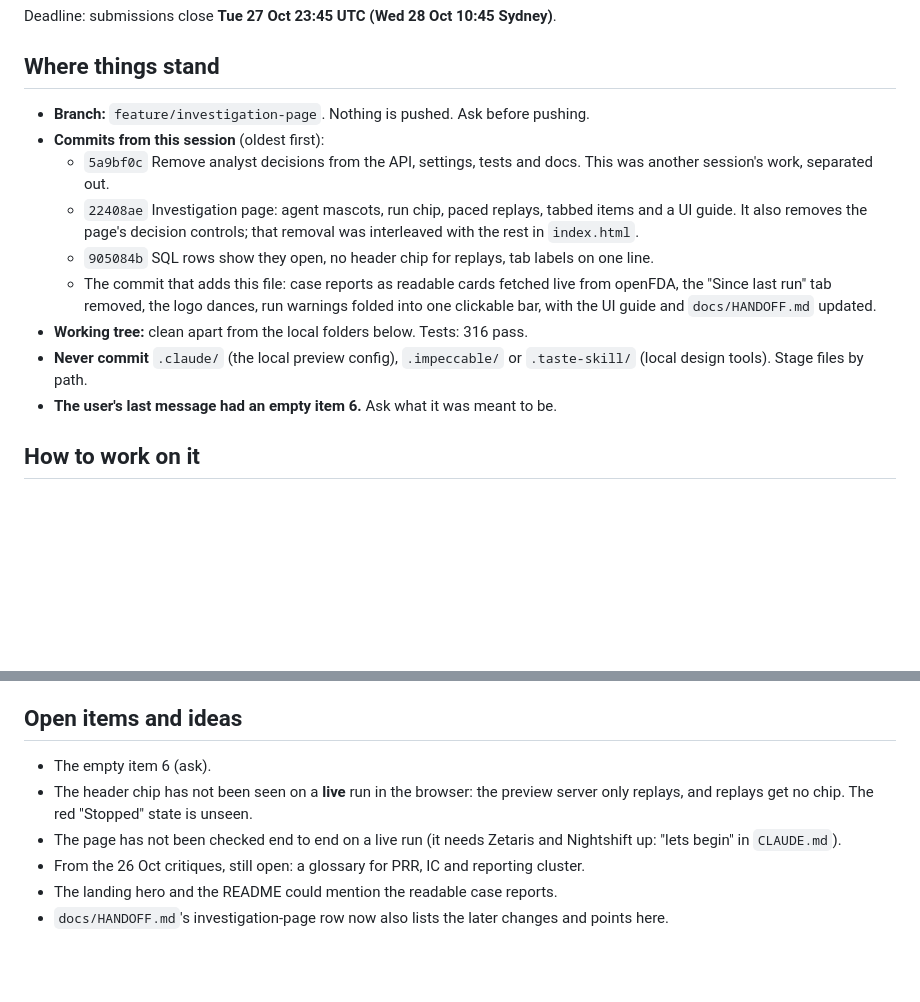
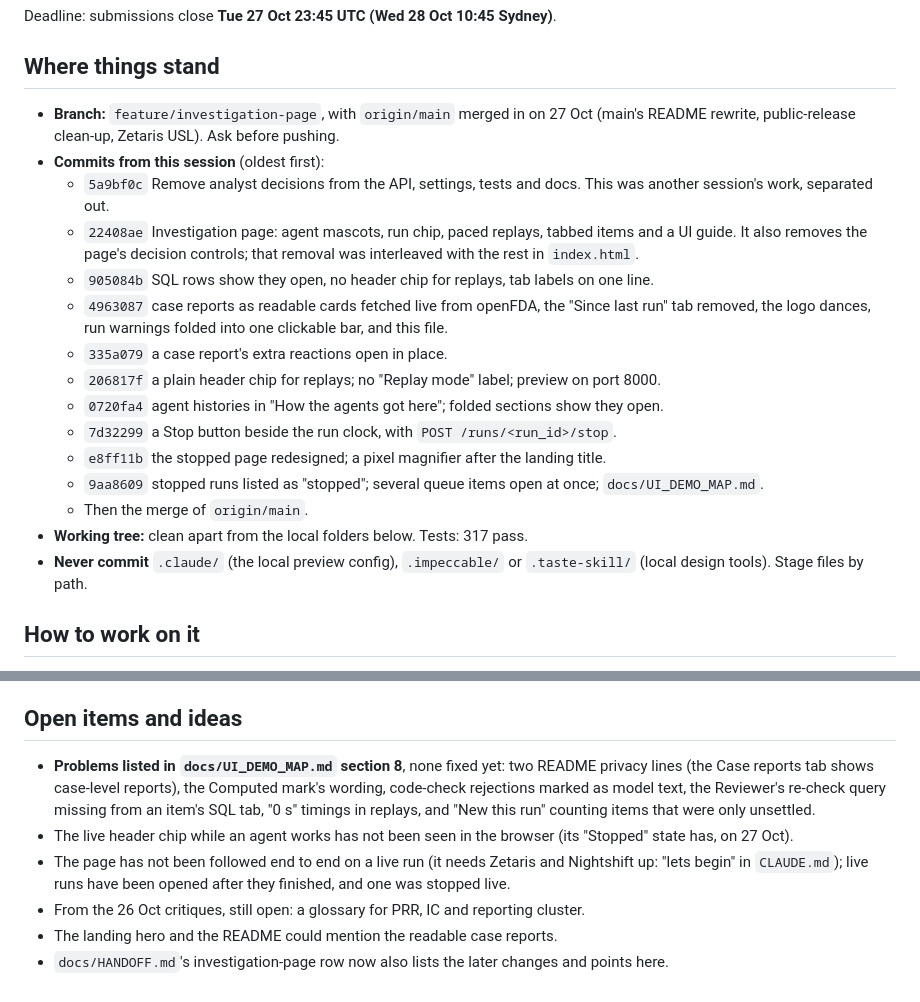
Before and after one commit to realRickyNguyen/Vigil-Agent, a Markdown page: docs/UI_SESSION_HANDOFF.md, 2 parts joined by grey strips. Drawn GitHub-style; blank space fills up the shorter version.

Commit message:
UI docs brought up to date after the merge
- docs/UI_SESSION_HANDOFF.md: today's commits, the merge, 317 tests, and the
  open problems from the demo map.
- docs/UI_DEMO_MAP.md: README line numbers and section name after main's
  README rewrite.
- docs/UI_GUIDE.md: test count.

```diff
--- a/docs/UI_SESSION_HANDOFF.md
+++ b/docs/UI_SESSION_HANDOFF.md
@@ -12,15 +12,21 @@ Deadline: submissions close **Tue 27 Oct 23:45 UTC (Wed 28 Oct 10:45 Sydney)**.
 
 ## Where things stand
 
-- **Branch:** `feature/investigation-page`. Nothing is pushed. Ask before pushing.
+- **Branch:** `feature/investigation-page`, with `origin/main` merged in on 27 Oct (main's README rewrite, public-release clean-up, Zetaris USL). Ask before pushing.
 - **Commits from this session** (oldest first):
   - `5a9bf0c` Remove analyst decisions from the API, settings, tests and docs. This was another session's work, separated out.
   - `22408ae` Investigation page: agent mascots, run chip, paced replays, tabbed items and a UI guide. It also removes the page's decision controls; that removal was interleaved with the rest in `index.html`.
   - `905084b` SQL rows show they open, no header chip for replays, tab labels on one line.
-  - The commit that adds this file: case reports as readable cards fetched live from openFDA, the "Since last run" tab removed, the logo dances, run warnings folded into one clickable bar, with the UI guide and `docs/HANDOFF.md` updated.
-- **Working tree:** clean apart from the local folders below. Tests: 316 pass.
+  - `4963087` case reports as readable cards fetched live from openFDA, the "Since last run" tab removed, the logo dances, run warnings folded into one clickable bar, and this file.
+  - `335a079` a case report's extra reactions open in place.
+  - `206817f` a plain header chip for replays; no "Replay mode" label; preview on port 8000.
+  - `0720fa4` agent histories in "How the agents got here"; folded sections show they open.
+  - `7d32299` a Stop button beside the run clock, with `POST /runs/<run_id>/stop`.
+  - `e8ff11b` the stopped page redesigned; a pixel magnifier after the landing title.
+  - `9aa8609` stopped runs listed as "stopped"; several queue items open at once; `docs/UI_DEMO_MAP.md`.
+  - Then the merge of `origin/main`.
+- **Working tree:** clean apart from the local folders below. Tests: 317 pass.
 - **Never commit** `.claude/` (the local preview config), `.impeccable/` or `.taste-skill/` (local design tools). Stage files by path.
-- **The user's last message had an empty item 6.** Ask what it was meant to be.
 
 ## How to work on it
 
@@ -54,9 +60,9 @@ Deadline: submissions close **Tue 27 Oct 23:45 UTC (Wed 28 Oct 10:45 Sydney)**.
 
 ## Open items and ideas
 
-- The empty item 6 (ask).
-- The header chip has not been seen on a **live** run in the browser: the preview server only replays, and replays get no chip. The red "Stopped" state is unseen.
-- The page has not been checked end to end on a live run (it needs Zetaris and Nightshift up: "lets begin" in `CLAUDE.md`).
+- **Problems listed in `docs/UI_DEMO_MAP.md` section 8**, none fixed yet: two README privacy lines (the Case reports tab shows case-level reports), the Computed mark's wording, code-check rejections marked as model text, the Reviewer's re-check query missing from an item's SQL tab, "0 s" timings in replays, and "New this run" counting items that were only unsettled.
+- The live header chip while an agent works has not been seen in the browser (its "Stopped" state has, on 27 Oct).
+- The page has not been followed end to end on a live run (it needs Zetaris and Nightshift up: "lets begin" in `CLAUDE.md`); live runs have been opened after they finished, and one was stopped live.
 - From the 26 Oct critiques, still open: a glossary for PRR, IC and reporting cluster.
 - The landing hero and the README could mention the readable case reports.
 - `docs/HANDOFF.md`'s investigation-page row now also lists the later changes and points here.
```
Also changed, not shown: docs/UI_DEMO_MAP.md (+4 -5 lines), docs/UI_GUIDE.md (+1 -1 lines).
